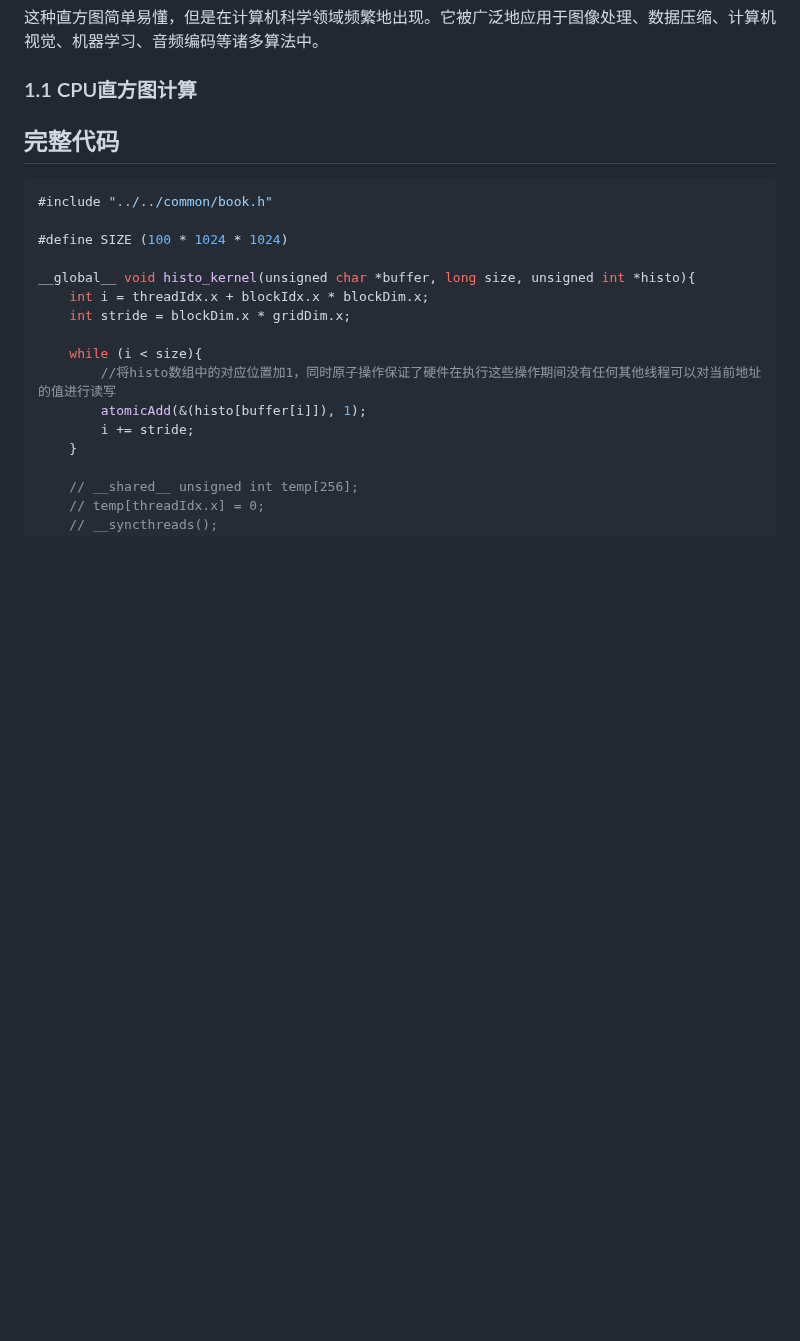
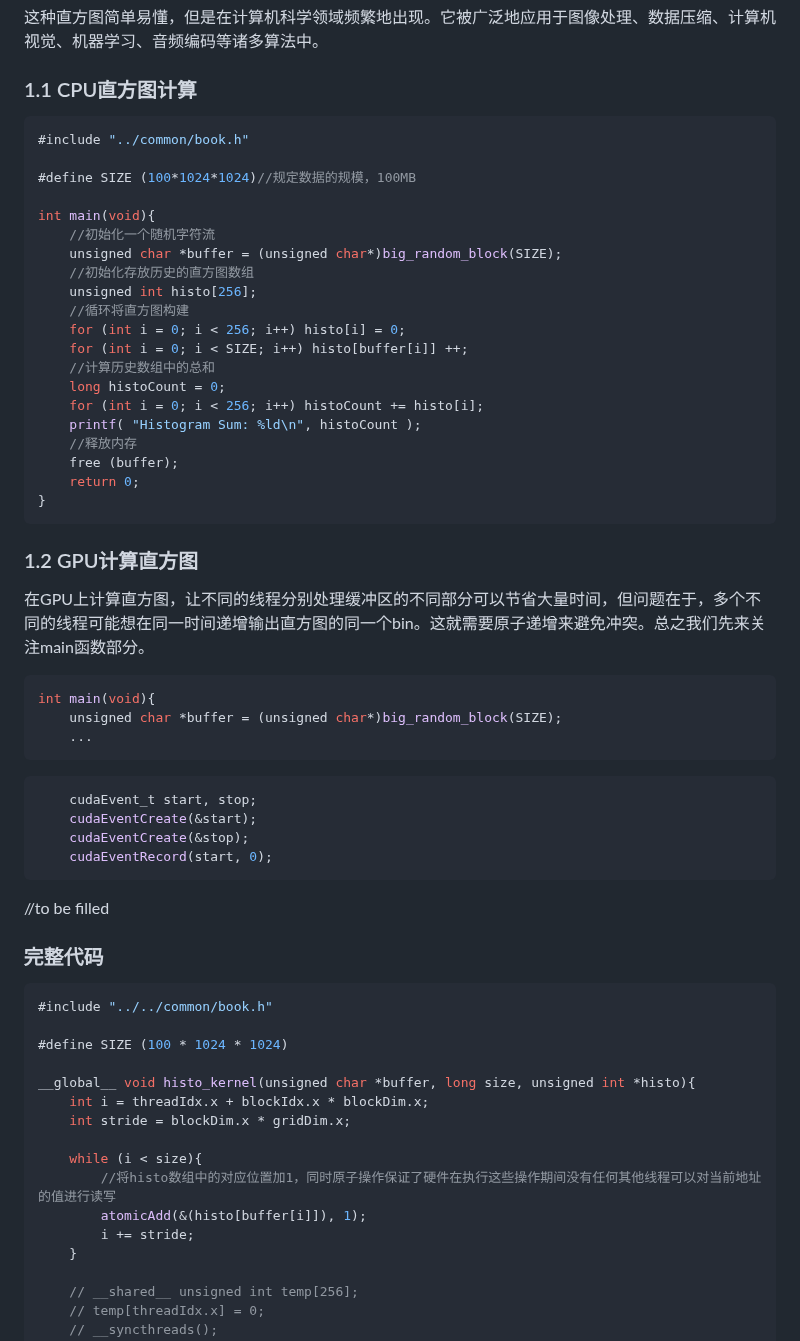
Before and after one commit to Kiu795/kiu795.github.io, a Markdown page: posts/2025-12-12-cuda_atomic_operations.md, the part around the change. Rendered like a GitHub page; blank space fills up the shorter version.

Commit message:
notes tiny update

````diff
--- a/posts/2025-12-12-cuda_atomic_operations.md
+++ b/posts/2025-12-12-cuda_atomic_operations.md
@@ -45,15 +45,49 @@ tags: [CUDA, c++, 原子操作]
 
 ### 1.1 CPU直方图计算
 
+```c++
+#include "../common/book.h"
 
+#define SIZE (100*1024*1024)//规定数据的规模，100MB
 
+int main(void){
+    //初始化一个随机字符流
+    unsigned char *buffer = (unsigned char*)big_random_block(SIZE);
+    //初始化存放历史的直方图数组
+    unsigned int histo[256];
+    //循环将直方图构建
+    for (int i = 0; i < 256; i++) histo[i] = 0;
+    for (int i = 0; i < SIZE; i++) histo[buffer[i]] ++;
+    //计算历史数组中的总和
+    long histoCount = 0;
+    for (int i = 0; i < 256; i++) histoCount += histo[i];
+    printf( "Histogram Sum: %ld\n", histoCount );
+    //释放内存
+    free (buffer);
+    return 0;
+}
+```
 
+### 1.2 GPU计算直方图
 
+在GPU上计算直方图，让不同的线程分别处理缓冲区的不同部分可以节省大量时间，但问题在于，多个不同的线程可能想在同一时间递增输出直方图的同一个bin。这就需要原子递增来避免冲突。总之我们先来关注main函数部分。
 
+```c++
+int main(void){
+    unsigned char *buffer = (unsigned char*)big_random_block(SIZE);
+    ...
+```
 
+```c++
+	cudaEvent_t start, stop;
+	cudaEventCreate(&start);
+	cudaEventCreate(&stop);
+	cudaEventRecord(start, 0);
+```
 
+//to be filled
 
-## 完整代码
+### 完整代码
 
 ```c++
 #include "../../common/book.h"
````
